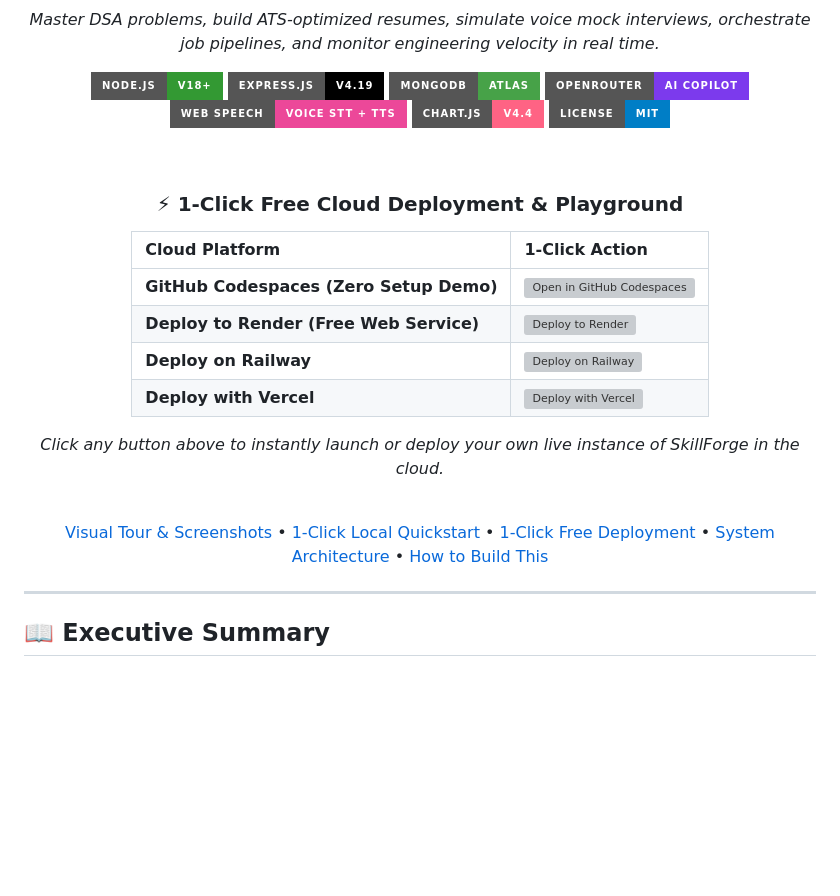
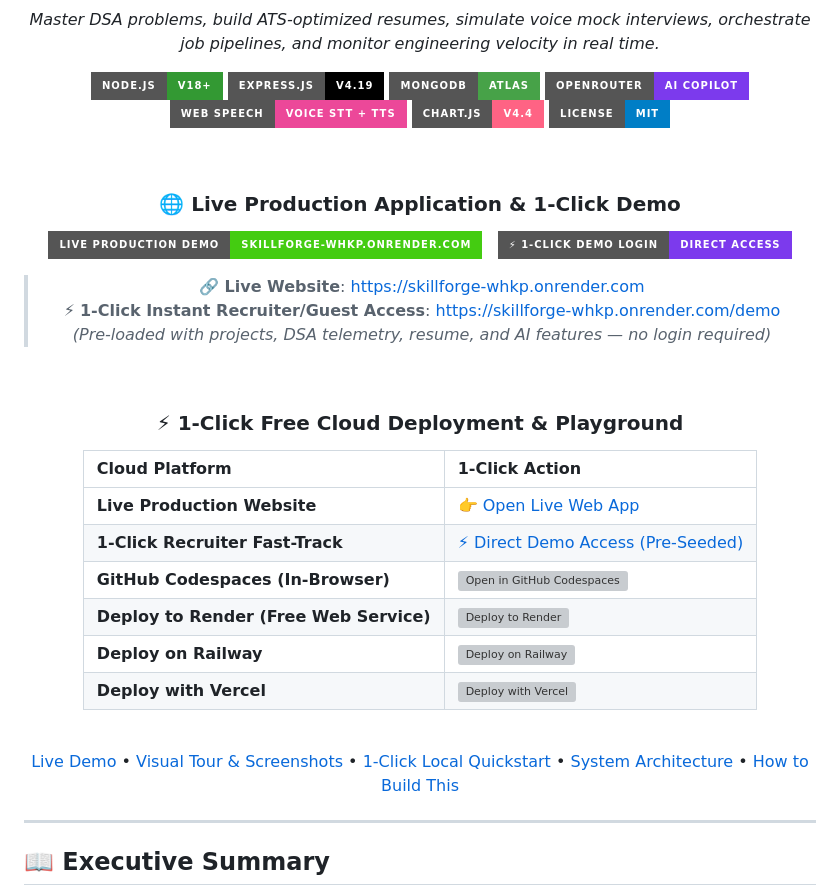
Before and after one commit to ayushkumarjha1/SkillForge, a Markdown page: README.md, the part around the change. Drawn GitHub-style; badges without logos; blank space fills up the shorter version; grey boxes are pictures that could not be loaded.

Commit message:
docs: add verified live production URL (https://skillforge-whkp.onrender.com) and instant 1-click recruiter demo access

```diff
--- a/README.md
+++ b/README.md
@@ -16,20 +16,31 @@
 
 <br/>
 
+### 🌐 **Live Production Application & 1-Click Demo**
+
+[![Live Demo](https://img.shields.io/badge/LIVE_PRODUCTION_DEMO-skillforge--whkp.onrender.com-success?style=for-the-badge&logo=render&logoColor=white)](https://skillforge-whkp.onrender.com)
+&nbsp;
+[![1-Click Recruiter Demo Access](https://img.shields.io/badge/⚡_1--CLICK_DEMO_LOGIN-DIRECT_ACCESS-7C3AED?style=for-the-badge&logo=auth0&logoColor=white)](https://skillforge-whkp.onrender.com/demo)
+
+> 🔗 **Live Website**: [https://skillforge-whkp.onrender.com](https://skillforge-whkp.onrender.com)
+> ⚡ **1-Click Instant Recruiter/Guest Access**: [https://skillforge-whkp.onrender.com/demo](https://skillforge-whkp.onrender.com/demo) *(Pre-loaded with projects, DSA telemetry, resume, and AI features — no login required)*
+
+<br/>
+
 ### ⚡ **1-Click Free Cloud Deployment & Playground**
 
 | Cloud Platform | 1-Click Action |
 | :--- | :--- |
-| **GitHub Codespaces (Zero Setup Demo)** | [![Open in GitHub Codespaces](https://github.com/codespaces/badge.svg)](https://codespaces.new/ayushkumarjha1/SkillForge) |
+| **Live Production Website** | [👉 Open Live Web App](https://skillforge-whkp.onrender.com) |
+| **1-Click Recruiter Fast-Track** | [⚡ Direct Demo Access (Pre-Seeded)](https://skillforge-whkp.onrender.com/demo) |
+| **GitHub Codespaces (In-Browser)** | [![Open in GitHub Codespaces](https://github.com/codespaces/badge.svg)](https://codespaces.new/ayushkumarjha1/SkillForge) |
 | **Deploy to Render (Free Web Service)** | [![Deploy to Render](https://render.com/images/deploy-to-render-button.svg)](https://render.com/deploy?repo=https://github.com/ayushkumarjha1/SkillForge) |
 | **Deploy on Railway** | [![Deploy on Railway](https://railway.app/button.svg)](https://railway.app/template/new?template=https://github.com/ayushkumarjha1/SkillForge) |
 | **Deploy with Vercel** | [![Deploy with Vercel](https://vercel.com/button)](https://vercel.com/new/clone?repository-url=https://github.com/ayushkumarjha1/SkillForge) |
 
-*Click any button above to instantly launch or deploy your own live instance of SkillForge in the cloud.*
-
 <br/>
 
-[Visual Tour & Screenshots](#-visual-tour--inside-skillforge) • [1-Click Local Quickstart](#-instant-1-click-startup) • [1-Click Free Deployment](#-1-click-cloud-deployment-guide) • [System Architecture](#-system-architecture) • [How to Build This](#-step-by-step-how-to-build-this-from-scratch)
+[Live Demo](https://skillforge-whkp.onrender.com) • [Visual Tour & Screenshots](#-visual-tour--inside-skillforge) • [1-Click Local Quickstart](#-instant-1-click-startup) • [System Architecture](#-system-architecture) • [How to Build This](#-step-by-step-how-to-build-this-from-scratch)
 
 ---
 
```
